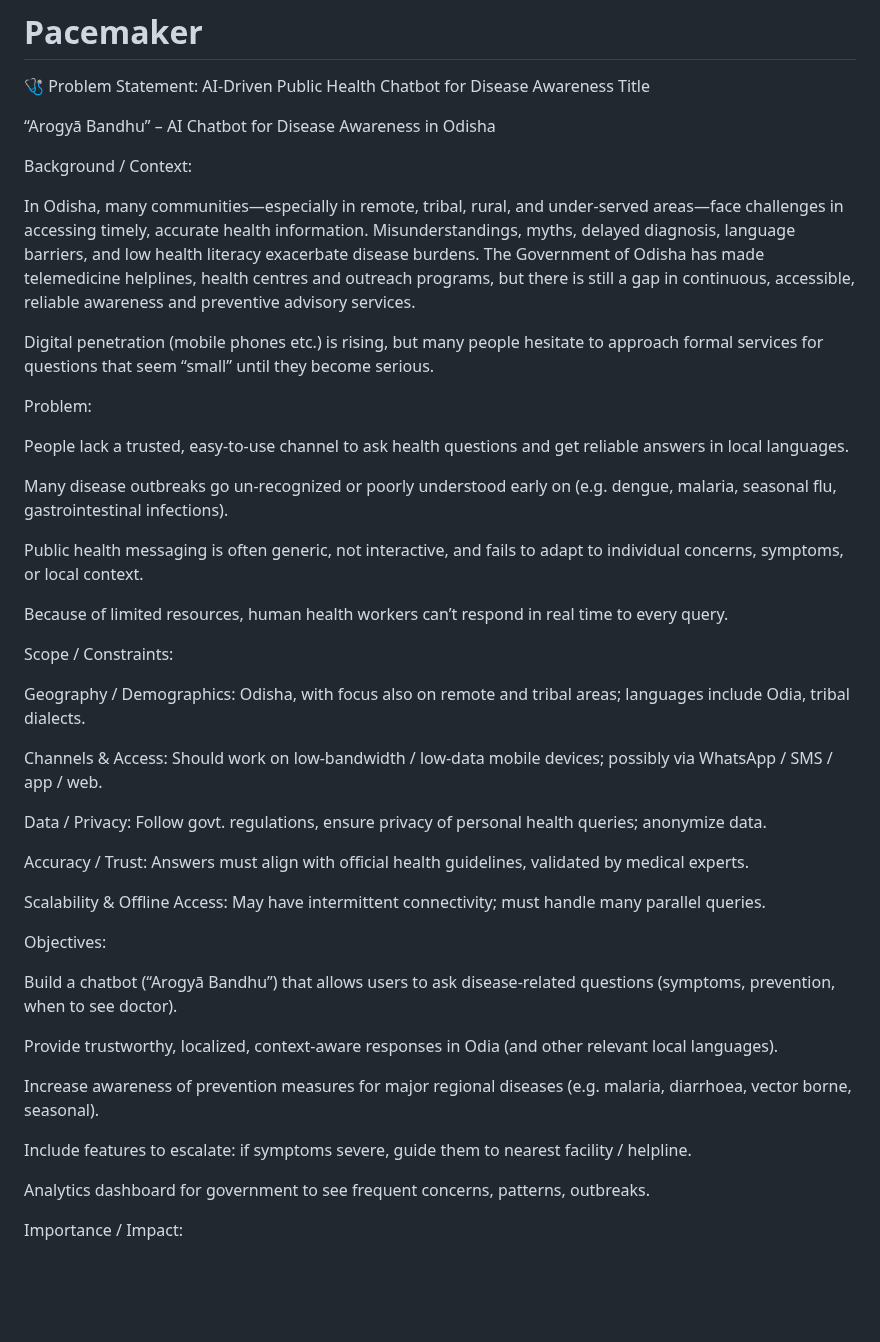
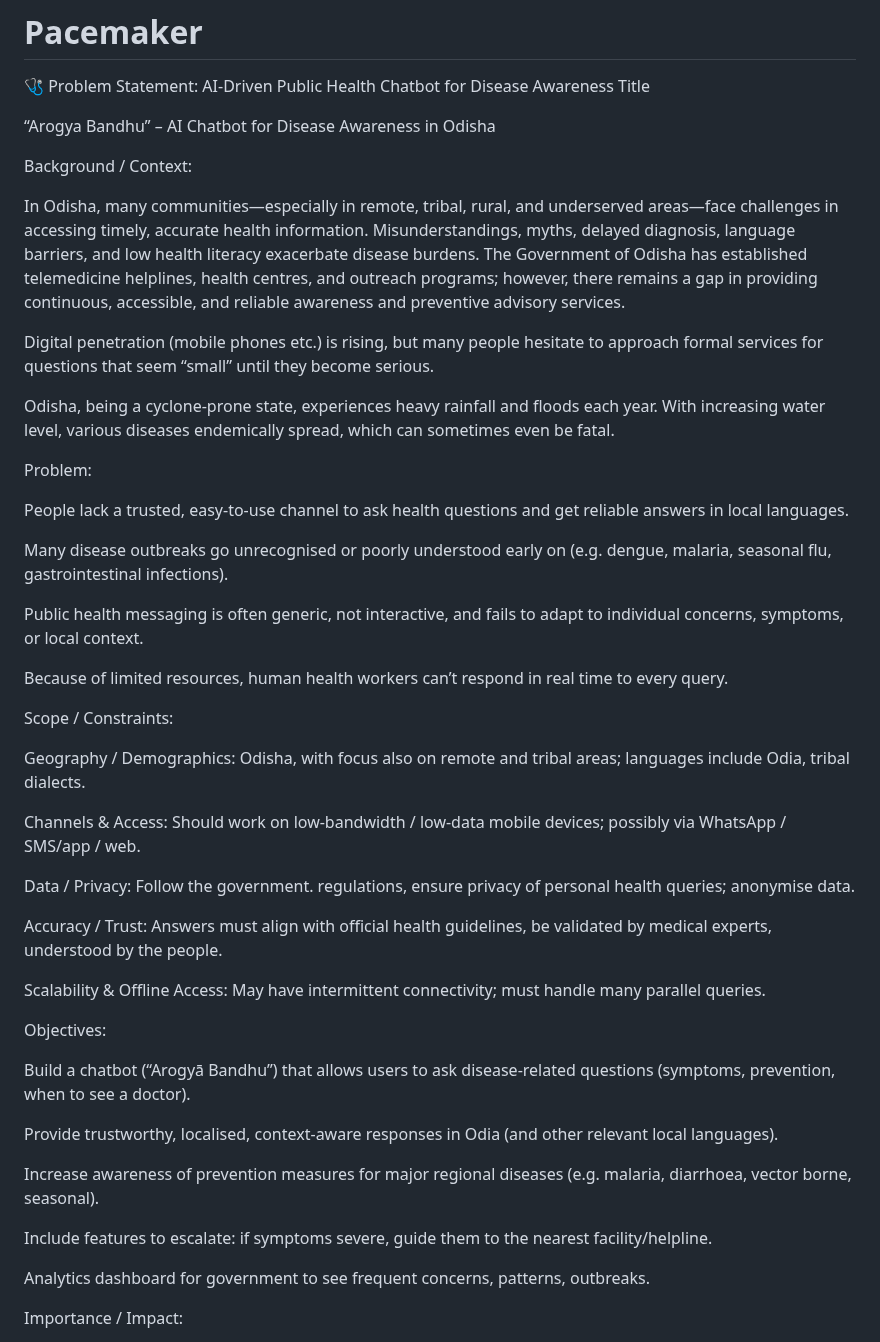
Before and after one commit to Sid-MNNIT/Pacemaker, a Markdown page: README.md, the part around the change. Drawn GitHub-style; blank space fills up the shorter version.

```diff
--- a/README.md
+++ b/README.md
@@ -2,19 +2,21 @@
 🩺 Problem Statement: AI-Driven Public Health Chatbot for Disease Awareness
 Title
 
-“Arogyā Bandhu” – AI Chatbot for Disease Awareness in Odisha
+“Arogya Bandhu” – AI Chatbot for Disease Awareness in Odisha
 
 Background / Context:
 
-In Odisha, many communities—especially in remote, tribal, rural, and under-served areas—face challenges in accessing timely, accurate health information. Misunderstandings, myths, delayed diagnosis, language barriers, and low health literacy exacerbate disease burdens. The Government of Odisha has made telemedicine helplines, health centres and outreach programs, but there is still a gap in continuous, accessible, reliable awareness and preventive advisory services.
+In Odisha, many communities—especially in remote, tribal, rural, and underserved areas—face challenges in accessing timely, accurate health information. Misunderstandings, myths, delayed diagnosis, language barriers, and low health literacy exacerbate disease burdens. The Government of Odisha has established telemedicine helplines, health centres, and outreach programs; however, there remains a gap in providing continuous, accessible, and reliable awareness and preventive advisory services.
 
 Digital penetration (mobile phones etc.) is rising, but many people hesitate to approach formal services for questions that seem “small” until they become serious.
+
+Odisha, being a cyclone-prone state, experiences heavy rainfall and floods each year. With increasing water level, various diseases endemically spread, which can sometimes even be fatal.
 
 Problem:
 
 People lack a trusted, easy-to-use channel to ask health questions and get reliable answers in local languages.
 
-Many disease outbreaks go un-recognized or poorly understood early on (e.g. dengue, malaria, seasonal flu, gastrointestinal infections).
+Many disease outbreaks go unrecognised or poorly understood early on (e.g. dengue, malaria, seasonal flu, gastrointestinal infections).
 
 Public health messaging is often generic, not interactive, and fails to adapt to individual concerns, symptoms, or local context.
 
@@ -24,23 +26,23 @@ Scope / Constraints:
 
 Geography / Demographics: Odisha, with focus also on remote and tribal areas; languages include Odia, tribal dialects.
 
-Channels & Access: Should work on low-bandwidth / low-data mobile devices; possibly via WhatsApp / SMS / app / web.
+Channels & Access: Should work on low-bandwidth / low-data mobile devices; possibly via WhatsApp / SMS/app / web.
 
-Data / Privacy: Follow govt. regulations, ensure privacy of personal health queries; anonymize data.
+Data / Privacy: Follow the government. regulations, ensure privacy of personal health queries; anonymise data.
 
-Accuracy / Trust: Answers must align with official health guidelines, validated by medical experts.
+Accuracy / Trust: Answers must align with official health guidelines, be validated by medical experts, understood by the people.
 
 Scalability & Offline Access: May have intermittent connectivity; must handle many parallel queries.
 
 Objectives:
 
-Build a chatbot (“Arogyā Bandhu”) that allows users to ask disease-related questions (symptoms, prevention, when to see doctor).
+Build a chatbot (“Arogyā Bandhu”) that allows users to ask disease-related questions (symptoms, prevention, when to see a doctor).
 
-Provide trustworthy, localized, context-aware responses in Odia (and other relevant local languages).
+Provide trustworthy, localised, context-aware responses in Odia (and other relevant local languages).
 
 Increase awareness of prevention measures for major regional diseases (e.g. malaria, diarrhoea, vector borne, seasonal).
 
-Include features to escalate: if symptoms severe, guide them to nearest facility / helpline.
+Include features to escalate: if symptoms severe, guide them to the nearest facility/helpline.
 
 Analytics dashboard for government to see frequent concerns, patterns, outbreaks.
 
```
